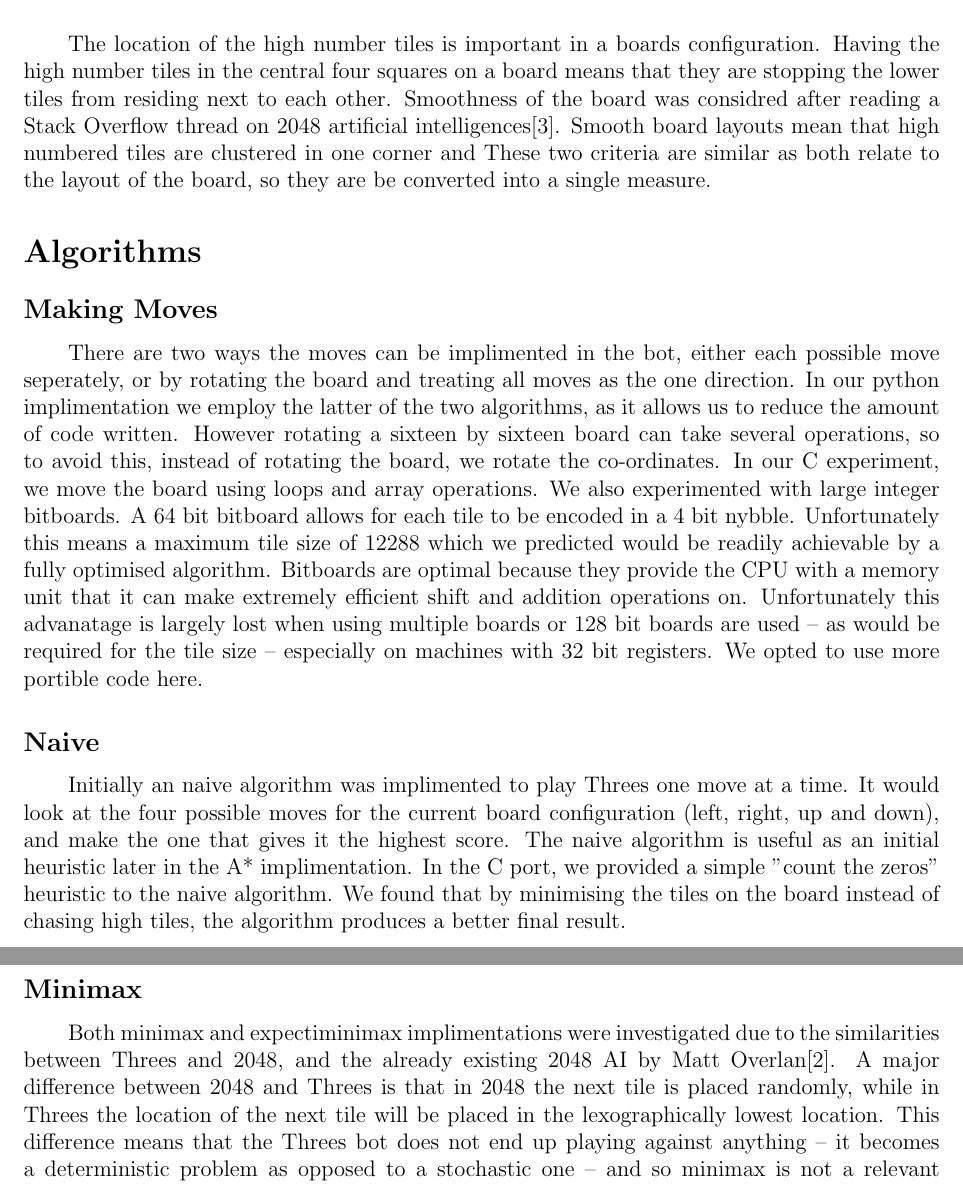
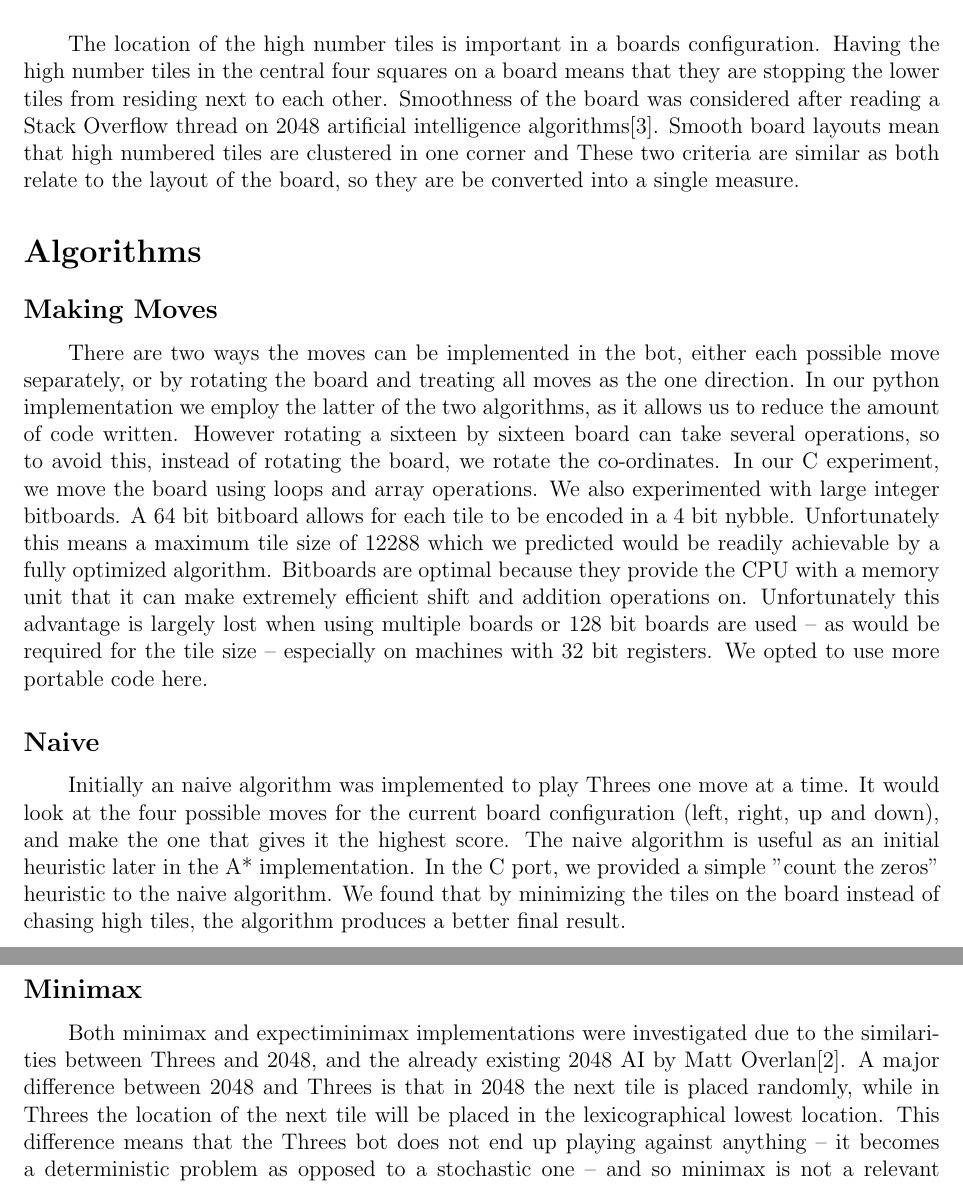
Before and after one commit to mpomery/CITS3001, a LaTeX document (project/report/CITS3001-Threes.tex): two parts of pages 3 and 4 of 5, joined at a grey line, cut so that both start at the same text. Compiled offline with pdfLaTeX.

Commit message:
Obligatory XKCD and spelling
3rd time lucky?

```diff
--- a/project/report/CITS3001-Threes.tex
+++ b/project/report/CITS3001-Threes.tex
@@ -5,6 +5,7 @@
 \usepackage{graphicx}
 \usepackage{float}
 
+\setlength{\parindent}{12pt}
 
 \newcommand{\subtitle}[1]{
 	\posttitle{
@@ -90,7 +103,7 @@ Less tiles on the board means that we can add more tiles, and hence more points,
 \paragraph \indent
 The location of the high number tiles is important in a boards configuration.
 Having the high number tiles in the central four squares on a board means that they are stopping the lower tiles from residing next to each other.
-Smoothness of the board was considred after reading a Stack Overflow thread on 2048 artificial intelligences\cite{2048so}.
+Smoothness of the board was considered after reading a Stack Overflow thread on 2048 artificial intelligence algorithms\cite{2048so}.
 Smooth board layouts mean that high numbered tiles are clustered in one corner and
 These two criteria are similar as both relate to the layout of the board, so they are be converted into a single measure.
 
@@ -100,27 +113,27 @@ These two criteria are similar as both relate to the layout of the board, so the
 
 \subsection*{Making Moves}
 \paragraph \indent
-There are two ways the moves can be implimented in the bot, either each possible move seperately, or by rotating the board and treating all moves as the one direction.
-In our python implimentation we employ the latter of the two algorithms, as it allows us to reduce the amount of code written. However rotating a sixteen by sixteen board can take several operations, so to avoid this, instead of rotating the board, we rotate the co-ordinates.
+There are two ways the moves can be implemented in the bot, either each possible move separately, or by rotating the board and treating all moves as the one direction.
+In our python implementation we employ the latter of the two algorithms, as it allows us to reduce the amount of code written. However rotating a sixteen by sixteen board can take several operations, so to avoid this, instead of rotating the board, we rotate the co-ordinates.
 In our C experiment, we move the board using loops and array operations.
 We also experimented with large integer bitboards.
 A 64 bit bitboard allows for each tile to be encoded in a 4 bit nybble.
-Unfortunately this means a maximum tile size of 12288 which we predicted would be readily achievable by a fully optimised algorithm. Bitboards are optimal because they provide the CPU with a memory unit that it can make extremely efficient shift and addition operations on.
-Unfortunately this advanatage is largely lost when using multiple boards or 128 bit boards are used -- as would be required for the tile size -- especially on machines with 32 bit registers.
-We opted to use more portible code here.
+Unfortunately this means a maximum tile size of 12288 which we predicted would be readily achievable by a fully optimized algorithm. Bitboards are optimal because they provide the CPU with a memory unit that it can make extremely efficient shift and addition operations on.
+Unfortunately this advantage is largely lost when using multiple boards or 128 bit boards are used -- as would be required for the tile size -- especially on machines with 32 bit registers.
+We opted to use more portable code here.
 
 \subsection*{Naive}
 \paragraph \indent
-Initially an naive algorithm was implimented to play Threes one move at a time.
+Initially an naive algorithm was implemented to play Threes one move at a time.
 It would look at the four possible moves for the current board configuration (left, right, up and down), and make the one that gives it the highest score.
-The naive algorithm is useful as an initial heuristic later in the A* implimentation.
+The naive algorithm is useful as an initial heuristic later in the A* implementation.
 In the C port, we provided a simple "count the zeros" heuristic to the naive algorithm.
-We found that by minimising the tiles on the board instead of chasing high tiles, the algorithm produces a better final result.
+We found that by minimizing the tiles on the board instead of chasing high tiles, the algorithm produces a better final result.
 
 \subsection*{Minimax}
 \paragraph \indent
-Both minimax and expectiminimax implimentations were investigated due to the similarities between Threes and 2048, and the already existing 2048 AI by Matt Overlan\cite{2048ai}.
-A major difference between 2048 and Threes is that in 2048 the next tile is placed randomly, while in Threes the location of the next tile will be placed in the lexographically lowest location.
+Both minimax and expectiminimax implementations were investigated due to the similarities between Threes and 2048, and the already existing 2048 AI by Matt Overlan\cite{2048ai}.
+A major difference between 2048 and Threes is that in 2048 the next tile is placed randomly, while in Threes the location of the next tile will be placed in the lexicographical lowest location.
 This difference means that the Threes bot does not end up playing against anything -- it becomes a deterministic problem as opposed to a stochastic one -- and so minimax is not a relevant algorithm.
 
 \subsection*{A Star}
```
Also changed, not shown: project/report/CITS3001-Threes.pdf, project/report/images/constructive.png (added), project/report/CITS3001-Threes.tex (22 more changed lines).
